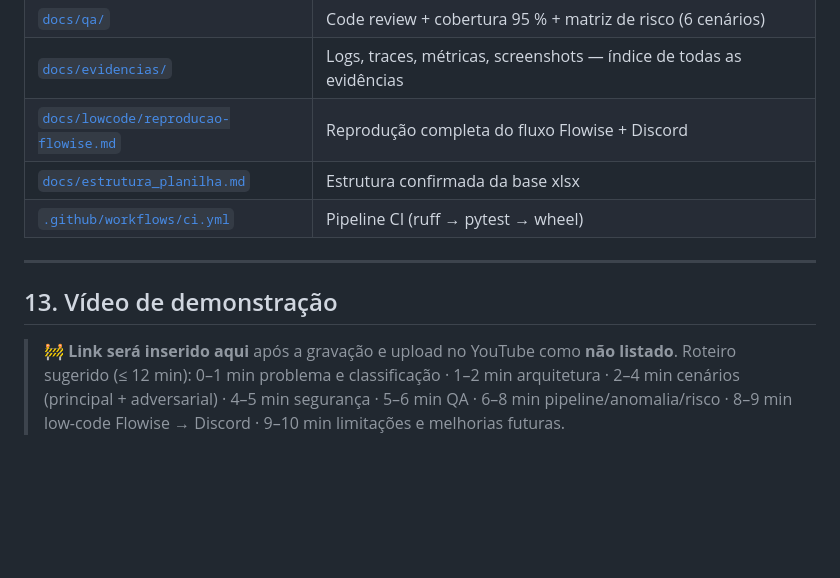
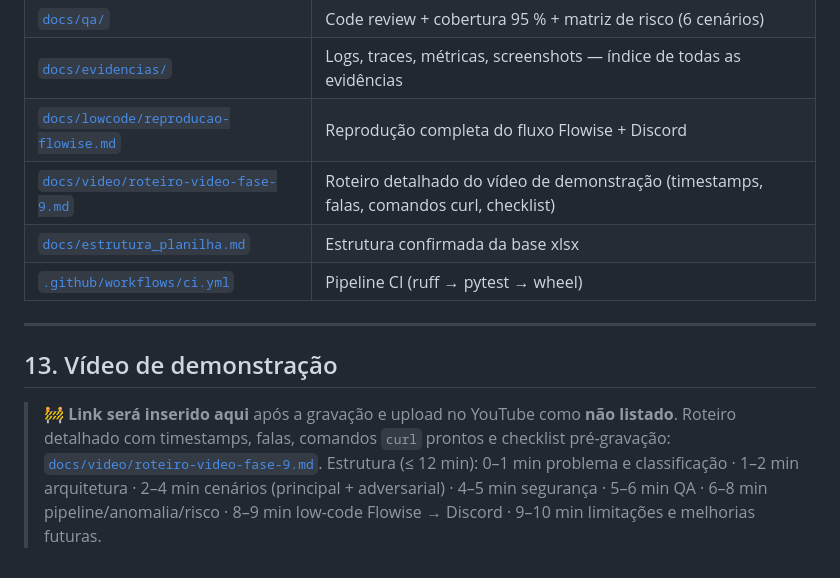
Before and after one commit to gisele-coder/SmartAgenteVendas, a Markdown page: README.md, the part around the change. Rendered like a GitHub page; blank space fills up the shorter version.

```diff
--- a/README.md
+++ b/README.md
@@ -310,6 +310,7 @@ Pipeline CI: [`.github/workflows/ci.yml`](.github/workflows/ci.yml) — 3/3 verd
 | [`docs/qa/`](docs/qa/README.md) | Code review + cobertura 95 % + matriz de risco (6 cenários) |
 | [`docs/evidencias/`](docs/evidencias/README.md) | Logs, traces, métricas, screenshots — índice de todas as evidências |
 | [`docs/lowcode/reproducao-flowise.md`](docs/lowcode/reproducao-flowise.md) | Reprodução completa do fluxo Flowise + Discord |
+| [`docs/video/roteiro-video-fase-9.md`](docs/video/roteiro-video-fase-9.md) | Roteiro detalhado do vídeo de demonstração (timestamps, falas, comandos curl, checklist) |
 | [`docs/estrutura_planilha.md`](docs/estrutura_planilha.md) | Estrutura confirmada da base xlsx |
 | [`.github/workflows/ci.yml`](.github/workflows/ci.yml) | Pipeline CI (ruff → pytest → wheel) |
 
@@ -318,4 +319,5 @@ Pipeline CI: [`.github/workflows/ci.yml`](.github/workflows/ci.yml) — 3/3 verd
 ## 13. Vídeo de demonstração
 
 > 🚧 **Link será inserido aqui** após a gravação e upload no YouTube como **não listado**.
-> Roteiro sugerido (≤ 12 min): 0–1 min problema e classificação · 1–2 min arquitetura · 2–4 min cenários (principal + adversarial) · 4–5 min segurança · 5–6 min QA · 6–8 min pipeline/anomalia/risco · 8–9 min low-code Flowise → Discord · 9–10 min limitações e melhorias futuras.
+> Roteiro detalhado com timestamps, falas, comandos `curl` prontos e checklist pré-gravação: [`docs/video/roteiro-video-fase-9.md`](docs/video/roteiro-video-fase-9.md).
+> Estrutura (≤ 12 min): 0–1 min problema e classificação · 1–2 min arquitetura · 2–4 min cenários (principal + adversarial) · 4–5 min segurança · 5–6 min QA · 6–8 min pipeline/anomalia/risco · 8–9 min low-code Flowise → Discord · 9–10 min limitações e melhorias futuras.
```
Also changed, not shown: docs/video/roteiro-video-fase-9.md (added, +348 -0 lines).
